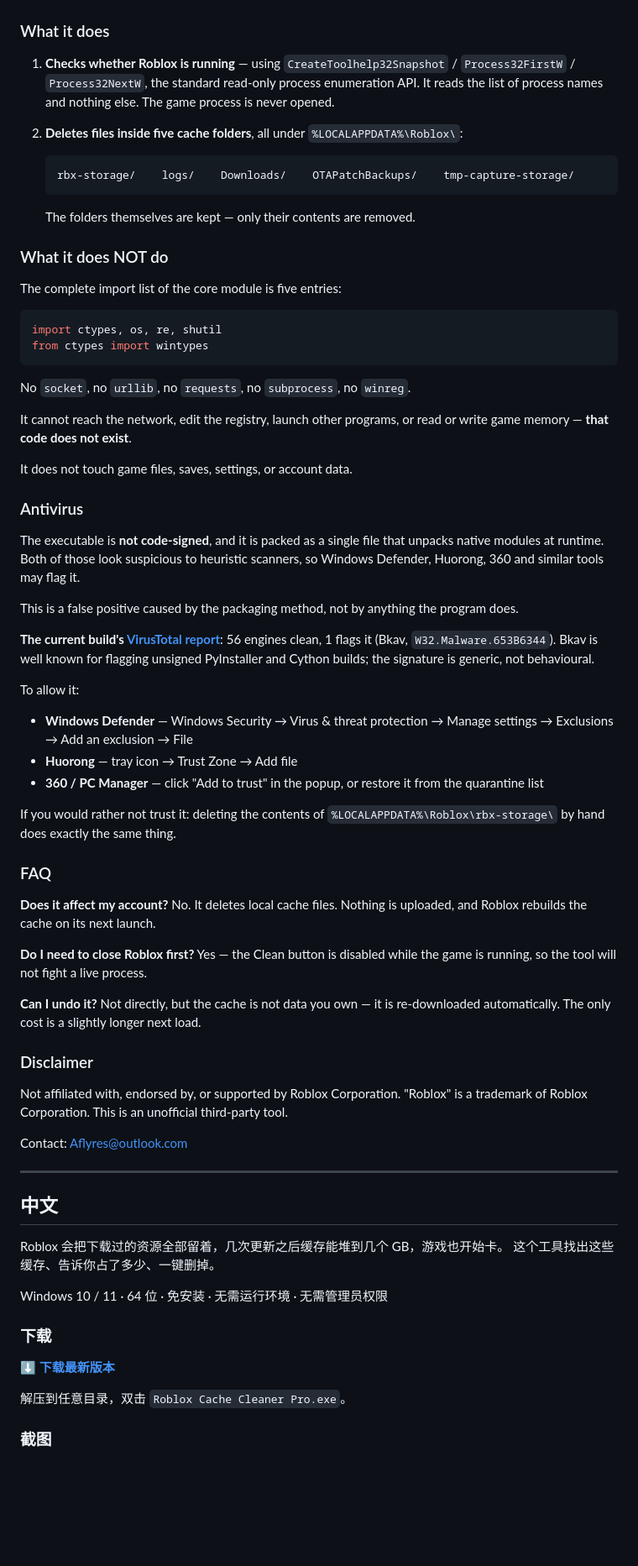
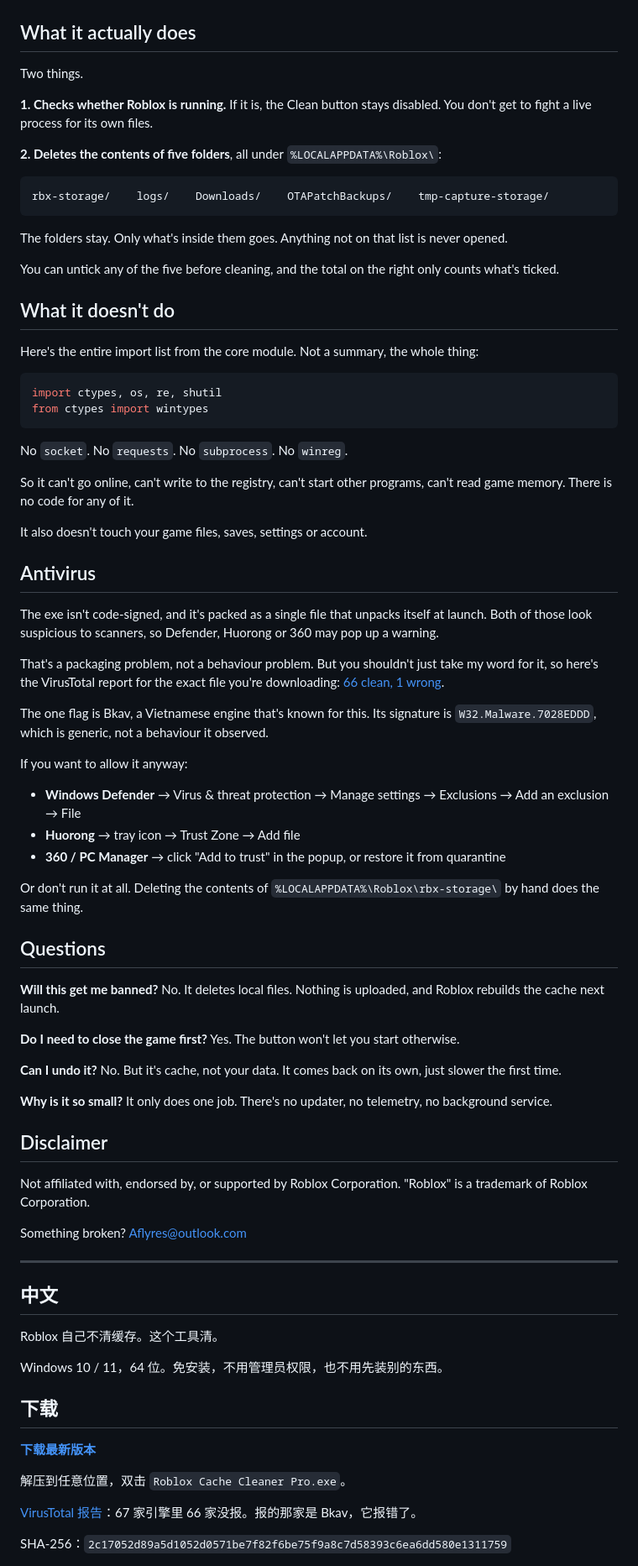
Before and after one commit to Lwithlll/roblox-cache-cleaner, a Markdown page: README.md, the part around one of its changes. Shown at 84% size. Drawn GitHub-style; blank space fills up the shorter version.

Commit message:
Rewrite README in a plainer voice; document per-item selection

````diff
--- a/README.md
+++ b/README.md
@@ -32,98 +20,90 @@ SHA-256: `081f15b285f7862ac7c134f314de3449d478d19e8c614153e95d730a6233cbd4`
 
 ![Main window](docs/img/main.png)
 
-### What it does
+## What it actually does
 
-1. **Checks whether Roblox is running** — using `CreateToolhelp32Snapshot` /
-   `Process32FirstW` / `Process32NextW`, the standard read-only process
-   enumeration API. It reads the list of process names and nothing else. The
-   game process is never opened.
-2. **Deletes files inside five cache folders**, all under `%LOCALAPPDATA%\Roblox\`:
+Two things.
 
-   ```
-   rbx-storage/    logs/    Downloads/    OTAPatchBackups/    tmp-capture-storage/
-   ```
+**1. Checks whether Roblox is running.** If it is, the Clean button stays disabled. You don't get to fight a live process for its own files.
 
-   The folders themselves are kept — only their contents are removed.
+**2. Deletes the contents of five folders**, all under `%LOCALAPPDATA%\Roblox\`:
 
-### What it does NOT do
+```
+rbx-storage/    logs/    Downloads/    OTAPatchBackups/    tmp-capture-storage/
+```
 
-The complete import list of the core module is five entries:
+The folders stay. Only what's inside them goes. Anything not on that list is never opened.
+
+You can untick any of the five before cleaning, and the total on the right only counts what's ticked.
+
+## What it doesn't do
+
+Here's the entire import list from the core module. Not a summary, the whole thing:
 
 ```python
 import ctypes, os, re, shutil
 from ctypes import wintypes
 ```
 
-No `socket`, no `urllib`, no `requests`, no `subprocess`, no `winreg`.
+No `socket`. No `requests`. No `subprocess`. No `winreg`.
 
-It cannot reach the network, edit the registry, launch other programs, or read
-or write game memory — **that code does not exist**.
+So it can't go online, can't write to the registry, can't start other programs, can't read game memory. There is no code for any of it.
 
-It does not touch game files, saves, settings, or account data.
+It also doesn't touch your game files, saves, settings or account.
 
-### Antivirus
+## Antivirus
 
-The executable is **not code-signed**, and it is packed as a single file that
-unpacks native modules at runtime. Both of those look suspicious to heuristic
-scanners, so Windows Defender, Huorong, 360 and similar tools may flag it.
+The exe isn't code-signed, and it's packed as a single file that unpacks itself at launch. Both of those look suspicious to scanners, so Defender, Huorong or 360 may pop up a warning.
 
-This is a false positive caused by the packaging method, not by anything the
-program does.
+That's a packaging problem, not a behaviour problem. But you shouldn't just take my word for it, so here's the VirusTotal report for the exact file you're downloading: [66 clean, 1 wrong](https://www.virustotal.com/gui/file/2c17052d89a5d1052d0571be7f82f6be75f9a8c7d58393c6ea6dd580e1311759).
 
-**The current build's [VirusTotal report](https://www.virustotal.com/gui/file/081f15b285f7862ac7c134f314de3449d478d19e8c614153e95d730a6233cbd4)**: 56 engines clean, 1 flags it
-(Bkav, `W32.Malware.653B6344`). Bkav is well known for flagging unsigned
-PyInstaller and Cython builds; the signature is generic, not behavioural.
+The one flag is Bkav, a Vietnamese engine that's known for this. Its signature is `W32.Malware.7028EDDD`, which is generic, not a behaviour it observed.
 
-To allow it:
+If you want to allow it anyway:
 
-- **Windows Defender** — Windows Security → Virus & threat protection →
-  Manage settings → Exclusions → Add an exclusion → File
-- **Huorong** — tray icon → Trust Zone → Add file
-- **360 / PC Manager** — click "Add to trust" in the popup, or restore it from
-  the quarantine list
+- **Windows Defender** → Virus & threat protection → Manage settings → Exclusions → Add an exclusion → File
+- **Huorong** → tray icon → Trust Zone → Add file
+- **360 / PC Manager** → click "Add to trust" in the popup, or restore it from quarantine
 
-If you would rather not trust it: deleting the contents of
-`%LOCALAPPDATA%\Roblox\rbx-storage\` by hand does exactly the same thing.
+Or don't run it at all. Deleting the contents of `%LOCALAPPDATA%\Roblox\rbx-storage\` by hand does the same thing.
 
-### FAQ
+## Questions
 
-**Does it affect my account?**
-No. It deletes local cache files. Nothing is uploaded, and Roblox rebuilds the
-cache on its next launch.
+**Will this get me banned?**
+No. It deletes local files. Nothing is uploaded, and Roblox rebuilds the cache next launch.
 
-**Do I need to close Roblox first?**
-Yes — the Clean button is disabled while the game is running, so the tool will
-not fight a live process.
+**Do I need to close the game first?**
+Yes. The button won't let you start otherwise.
 
 **Can I undo it?**
-Not directly, but the cache is not data you own — it is re-downloaded
-automatically. The only cost is a slightly longer next load.
+No. But it's cache, not your data. It comes back on its own, just slower the first time.
 
-### Disclaimer
+**Why is it so small?**
+It only does one job. There's no updater, no telemetry, no background service.
 
-Not affiliated with, endorsed by, or supported by Roblox Corporation.
-"Roblox" is a trademark of Roblox Corporation. This is an unofficial third-party
-tool.
+## Disclaimer
 
-Contact: Aflyres@outlook.com
+Not affiliated with, endorsed by, or supported by Roblox Corporation. "Roblox" is a trademark of Roblox Corporation.
+
+Something broken? Aflyres@outlook.com
 
 ---
 
 ## 中文
 
-Roblox 会把下载过的资源全部留着，几次更新之后缓存能堆到几个 GB，游戏也开始卡。
-这个工具找出这些缓存、告诉你占了多少、一键删掉。
+Roblox 自己不清缓存。这个工具清。
 
-Windows 10 / 11 · 64 位 · 免安装 · 无需运行环境 · 无需管理员权限
+Windows 10 / 11，64 位。免安装，不用管理员权限，也不用先装别的东西。
 
-### 下载
+## 下载
 
-**[⬇ 下载最新版本](https://github.com/Lwithlll/roblox-cache-cleaner/releases/latest)**
+**[下载最新版本](https://github.com/Lwithlll/roblox-cache-cleaner/releases/latest)**
 
-解压到任意目录，双击 `Roblox Cache Cleaner Pro.exe`。
+解压到任意位置，双击 `Roblox Cache Cleaner Pro.exe`。
 
-### 截图
+[VirusTotal 报告](https://www.virustotal.com/gui/file/2c17052d89a5d1052d0571be7f82f6be75f9a8c7d58393c6ea6dd580e1311759)：67 家引擎里 66 家没报。报的那家是 Bkav，它报错了。
+
+SHA-256：`2c17052d89a5d1052d0571be7f82f6be75f9a8c7d58393c6ea6dd580e1311759`
 
 ![主界面](docs/img/main.png)
 
````
Also changed, not shown: other parts of README.md (+45 -56 lines).
